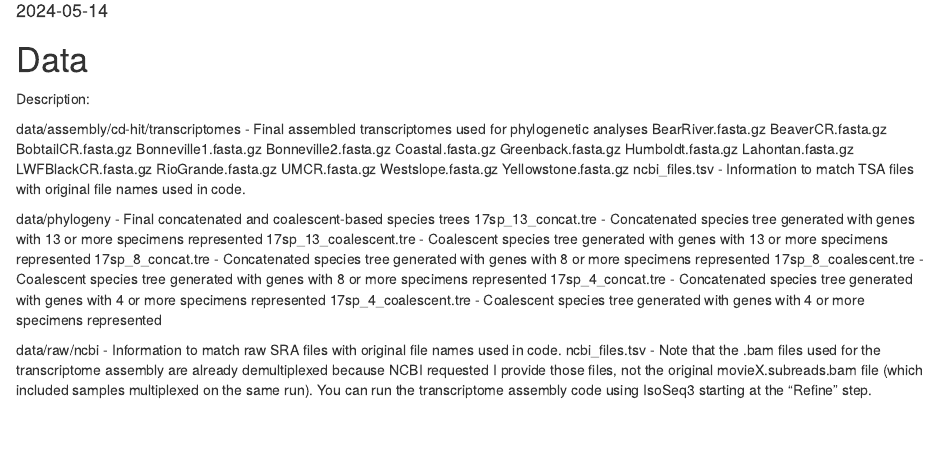
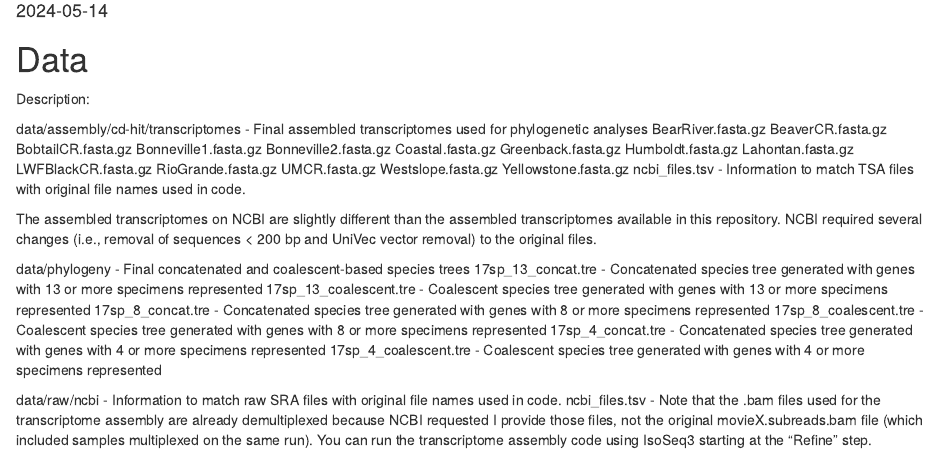
Before and after one commit to pcsearle/cutthroat, an R Markdown document (data/README.Rmd): the page in a window 1100 px wide, from 100 px down. Rendered offline with R 4.5, knitr and Pandoc, with nearby package versions.

Commit message:
update README.Rmd

```diff
--- a/data/README.Rmd
+++ b/data/README.Rmd
@@ -26,6 +26,8 @@ data/assembly/cd-hit/transcriptomes - Final assembled transcriptomes used for ph
   Yellowstone.fasta.gz
   ncbi_files.tsv -  Information to match TSA files with original file names used in code.
 
+The assembled transcriptomes on NCBI are slightly different than the assembled transcriptomes available in this repository. NCBI required several changes (i.e., removal of sequences < 200 bp and UniVec vector removal) to the original files.
+
 data/phylogeny - Final concatenated and coalescent-based species trees
   17sp_13_concat.tre - Concatenated species tree generated with genes with 13 or more specimens represented
   17sp_13_coalescent.tre - Coalescent species tree generated with genes with 13 or more specimens represented
```
